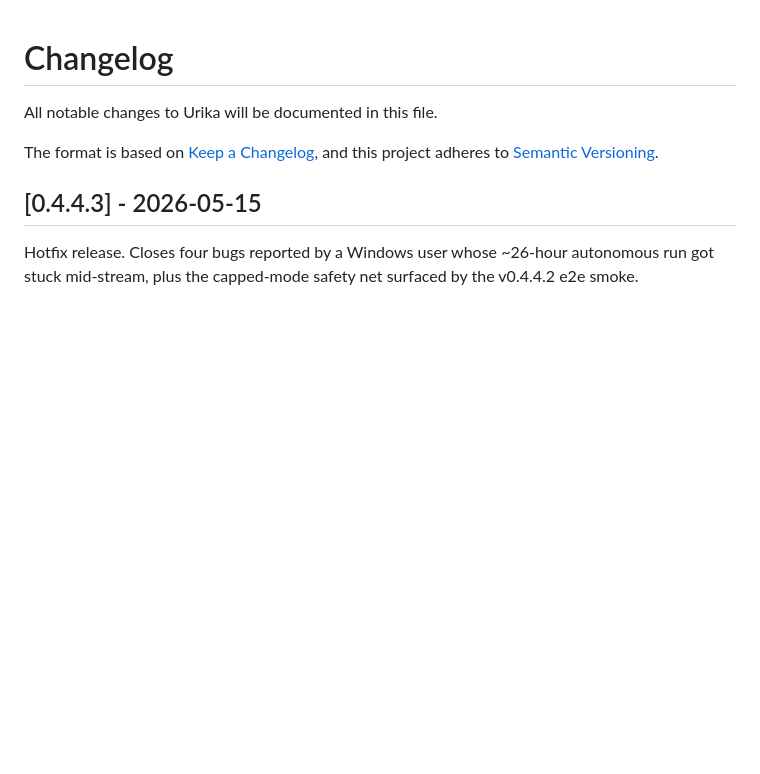
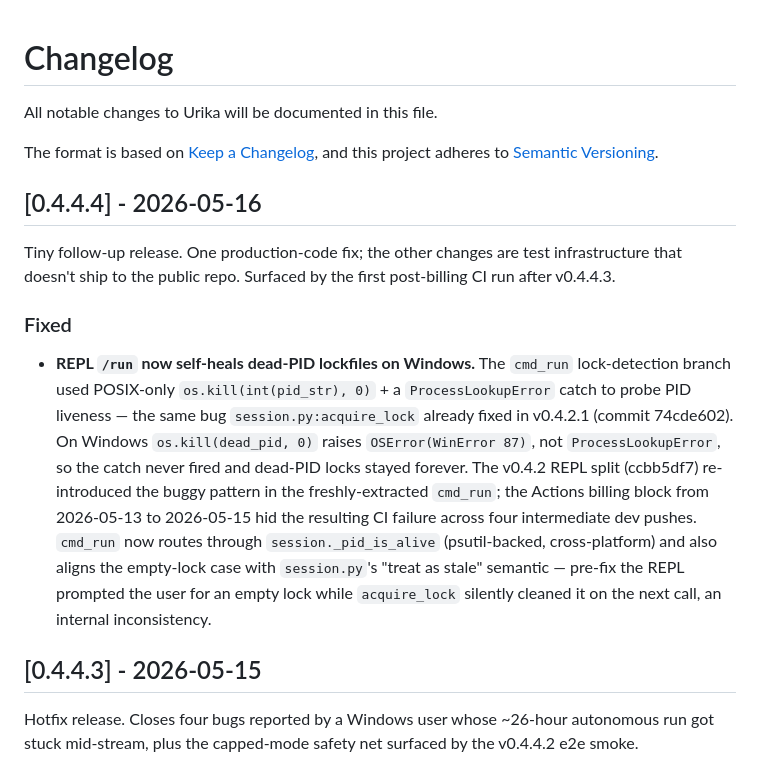
Before and after one commit to xkiwilabs/Urika, a Markdown page: CHANGELOG.md, the part around the change. GitHub-like rendering; blank space fills up the shorter version.

Commit message:
release: sync from dev (8f1eb142)

```diff
--- a/CHANGELOG.md
+++ b/CHANGELOG.md
@@ -4,6 +4,31 @@ All notable changes to Urika will be documented in this file.
 
 The format is based on [Keep a Changelog](https://keepachangelog.com/en/1.1.0/),
 and this project adheres to [Semantic Versioning](https://semver.org/spec/v2.0.0.html).
+
+## [0.4.4.4] - 2026-05-16
+
+Tiny follow-up release. One production-code fix; the other changes are
+test infrastructure that doesn't ship to the public repo. Surfaced by
+the first post-billing CI run after v0.4.4.3.
+
+### Fixed
+
+- **REPL `/run` now self-heals dead-PID lockfiles on Windows.** The
+  `cmd_run` lock-detection branch used POSIX-only
+  `os.kill(int(pid_str), 0)` + a `ProcessLookupError` catch to probe
+  PID liveness — the same bug `session.py:acquire_lock` already
+  fixed in v0.4.2.1 (commit 74cde602). On Windows `os.kill(dead_pid,
+  0)` raises `OSError(WinError 87)`, not `ProcessLookupError`, so
+  the catch never fired and dead-PID locks stayed forever. The v0.4.2
+  REPL split (ccbb5df7) re-introduced the buggy pattern in the
+  freshly-extracted `cmd_run`; the Actions billing block from
+  2026-05-13 to 2026-05-15 hid the resulting CI failure across four
+  intermediate dev pushes. `cmd_run` now routes through
+  `session._pid_is_alive` (psutil-backed, cross-platform) and also
+  aligns the empty-lock case with `session.py`'s "treat as stale"
+  semantic — pre-fix the REPL prompted the user for an empty lock
+  while `acquire_lock` silently cleaned it on the next call, an
+  internal inconsistency.
 
 ## [0.4.4.3] - 2026-05-15
 
```
Also changed, not shown: README.md (+1 -1 lines), docs/assets/header.png, 3 other files.
